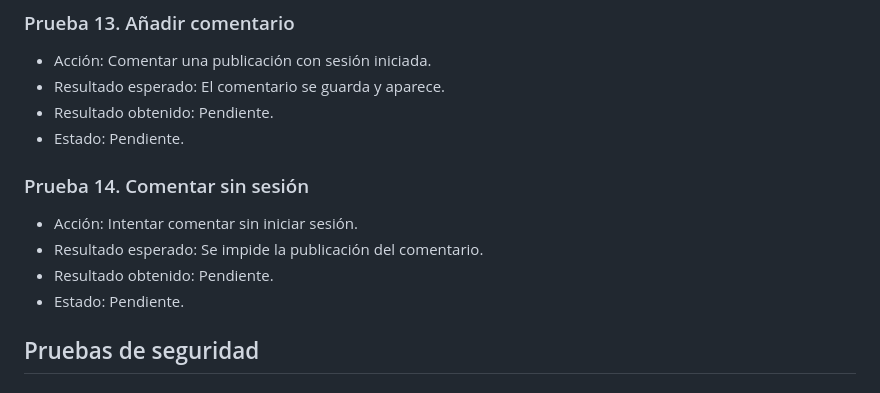
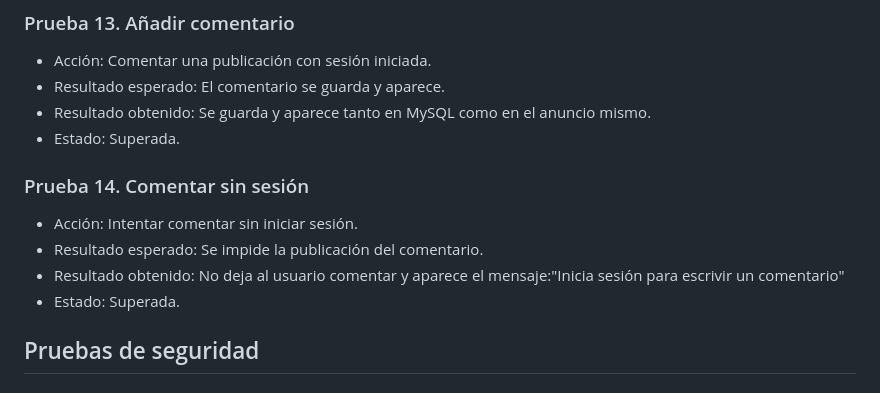
Before and after one commit to danimontoyadoucet/tablon-anuncios, a Markdown page: TESTING.md, the part around the change. GitHub-like rendering.

Commit message:
Pruebas de comentarios superadas

```diff
--- a/TESTING.md
+++ b/TESTING.md
@@ -90,14 +90,14 @@ y se ejecutarán manualmente.
 ### Prueba 13. Añadir comentario
 - Acción: Comentar una publicación con sesión iniciada.
 - Resultado esperado: El comentario se guarda y aparece.
-- Resultado obtenido: Pendiente.
-- Estado: Pendiente.
+- Resultado obtenido: Se guarda y aparece tanto en MySQL como en el anuncio mismo.
+- Estado: Superada.
 
 ### Prueba 14. Comentar sin sesión
 - Acción: Intentar comentar sin iniciar sesión.
 - Resultado esperado: Se impide la publicación del comentario.
-- Resultado obtenido: Pendiente.
-- Estado: Pendiente.
+- Resultado obtenido: No deja al usuario comentar y aparece el mensaje:"Inicia sesión para escrivir un comentario"
+- Estado: Superada.
 
 ## Pruebas de seguridad
 
```
